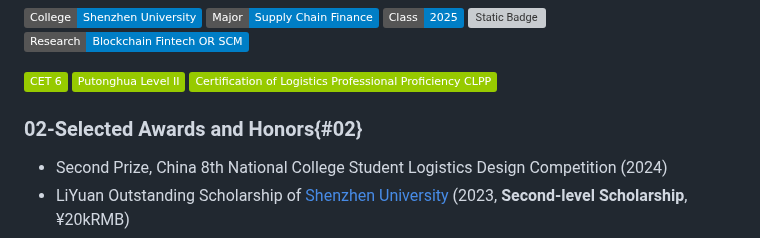
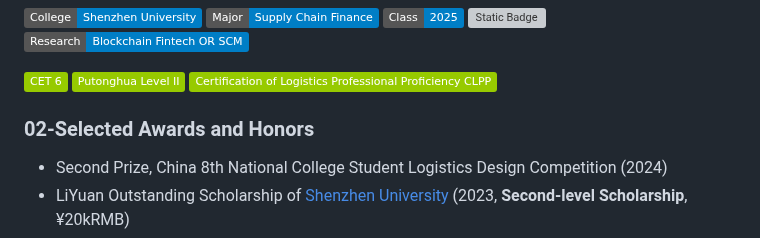
Before and after one commit to Sivanyanst/sivanyanst.github.io, a Markdown page: README.md, the part around the change. Drawn GitHub-style; badges without logos; grey boxes are pictures that could not be loaded.

```diff
--- a/README.md
+++ b/README.md
@@ -24,7 +24,7 @@
 
   ![Static Badge](https://img.shields.io/badge/CET%206-green)  ![Static Badge](https://img.shields.io/badge/Putonghua%20Level%20II-green)  ![Static Badge](https://img.shields.io/badge/Certification%20of%20Logistics%20Professional%20Proficiency%20CLPP-green)
 
-### 02-Selected Awards and Honors{#02}
+### 02-Selected Awards and Honors
 
 * Second Prize, China 8th National College Student Logistics Design Competition (2024)
 * LiYuan Outstanding Scholarship of [Shenzhen University](https://en.szu.edu.cn/) (2023, **Second-level** **Scholarship**,¥20kRMB)
```
